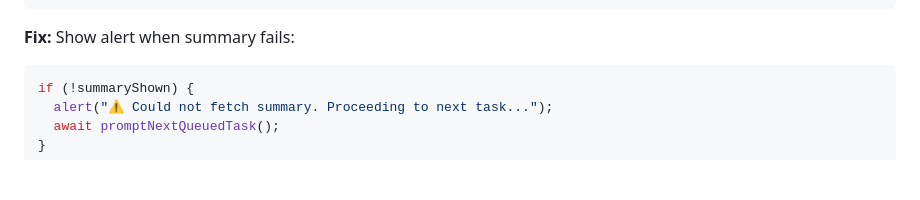
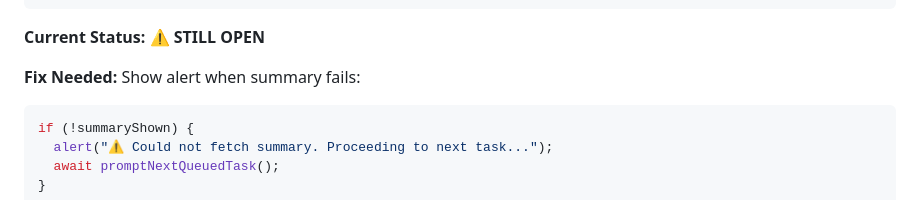
Before and after one commit to runesaiii/yumi-focus-ai, a Markdown page: RUNTIME_ISSUES_REPORT.md, the part around one of its changes. GitHub-like rendering; blank space fills up the shorter version.

````diff
--- a/RUNTIME_ISSUES_REPORT.md
+++ b/RUNTIME_ISSUES_REPORT.md
@@ -77,7 +82,9 @@ if (!summaryShown) {
 }
 ```
 
-**Fix:** Show alert when summary fails:
+**Current Status:** ⚠️ **STILL OPEN**
+
+**Fix Needed:** Show alert when summary fails:
 ```javascript
 if (!summaryShown) {
   alert("⚠️ Could not fetch summary. Proceeding to next task...");
````
Also changed, not shown: other parts of RUNTIME_ISSUES_REPORT.md (+29 -16 lines), CONTEST_ALIGNMENT_SUMMARY.md (+6 -3 lines), SAFETY_MITIGATIONS.md (+20 -5 lines).
